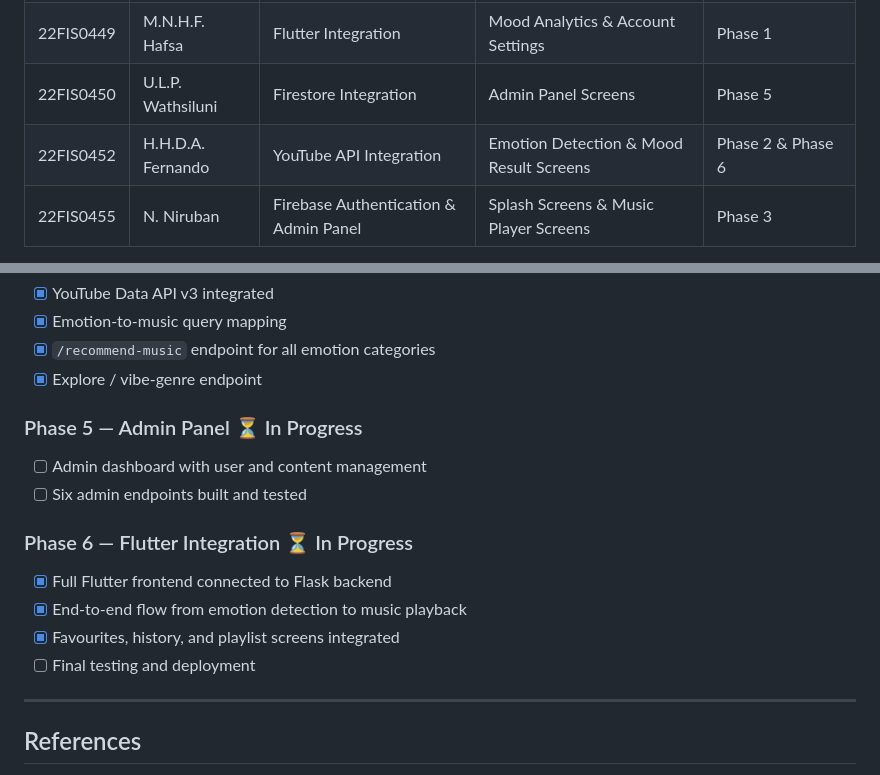
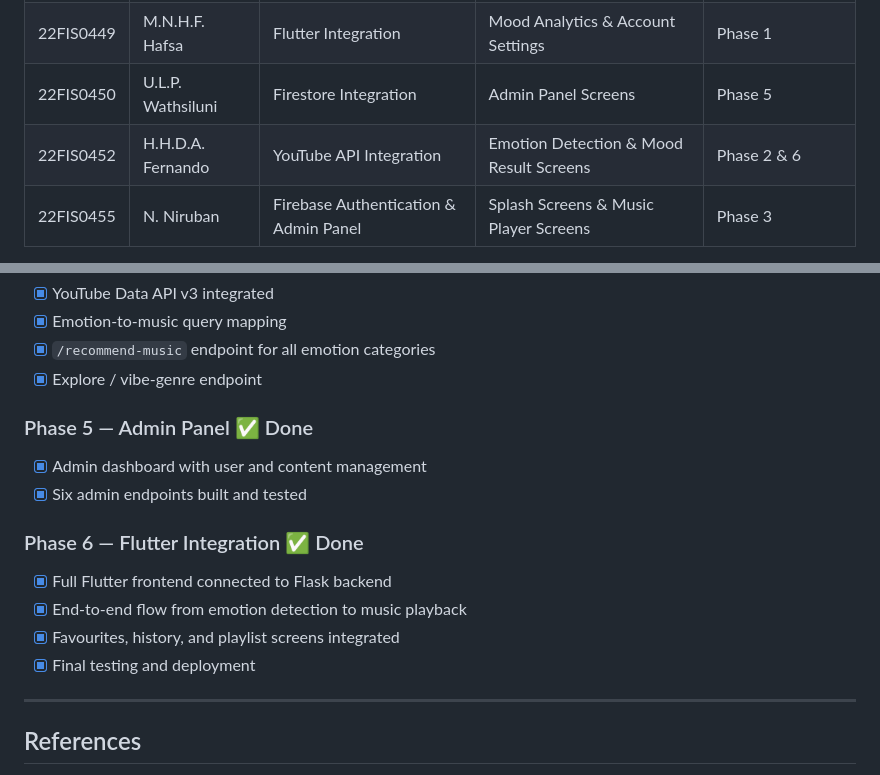
Before and after one commit to niruban-codes/Emora, a Markdown page: README.md, 2 parts joined by grey strips. GitHub-like rendering.

Commit message:
Update README phases and completion status

```diff
--- a/README.md
+++ b/README.md
@@ -95,7 +95,7 @@ emora/
 | 22FIS0447 | D.G.S. Piyaratne | Emotion Detection & Admin Panel | Authentication & Home Screens | Phase 4 |
 | 22FIS0449 | M.N.H.F. Hafsa | Flutter Integration | Mood Analytics & Account Settings | Phase 1 |
 | 22FIS0450 | U.L.P. Wathsiluni | Firestore Integration | Admin Panel Screens | Phase 5 |
-| 22FIS0452 | H.H.D.A. Fernando | YouTube API Integration | Emotion Detection & Mood Result Screens | Phase 2 & Phase 6 |
+| 22FIS0452 | H.H.D.A. Fernando | YouTube API Integration | Emotion Detection & Mood Result Screens | Phase 2 & 6 |
 | 22FIS0455 | N. Niruban | Firebase Authentication & Admin Panel | Splash Screens & Music Player Screens | Phase 3 |
 
 **Internal Supervisor:** Mr. H. M. K. T. Gunawardane — Sabaragamuwa University of Sri Lanka
@@ -125,15 +125,15 @@ emora/
 - [x] `/recommend-music` endpoint for all emotion categories
 - [x] Explore / vibe-genre endpoint
 
-### Phase 5 — Admin Panel ⏳ In Progress
-- [ ] Admin dashboard with user and content management
-- [ ] Six admin endpoints built and tested
+### Phase 5 — Admin Panel ✅ Done
+- [x] Admin dashboard with user and content management
+- [x] Six admin endpoints built and tested
 
-### Phase 6 — Flutter Integration ⏳ In Progress
+### Phase 6 — Flutter Integration ✅ Done
 - [x] Full Flutter frontend connected to Flask backend
 - [x] End-to-end flow from emotion detection to music playback
 - [x] Favourites, history, and playlist screens integrated
-- [ ] Final testing and deployment
+- [x] Final testing and deployment
 
 ---
 
```
